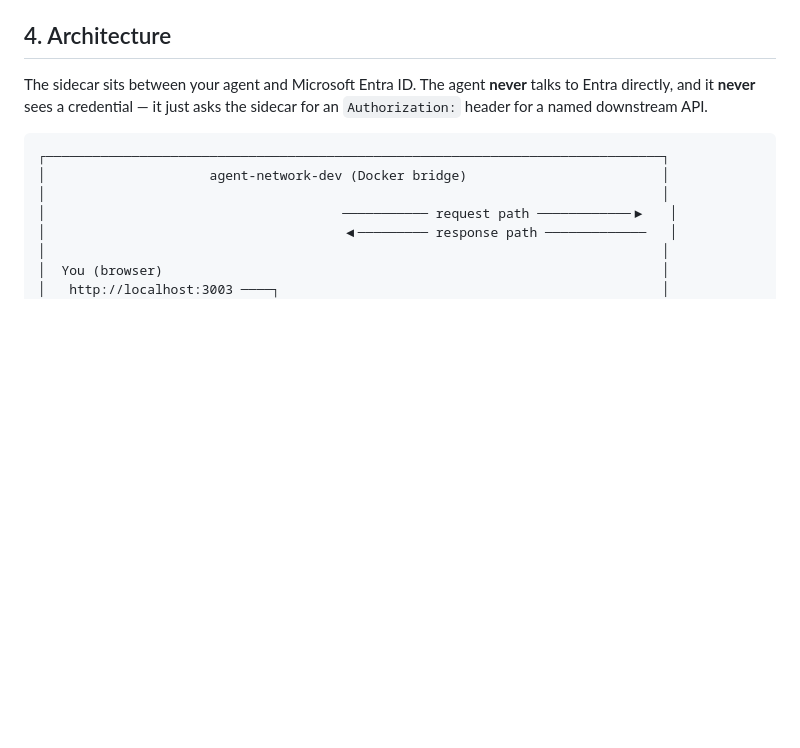
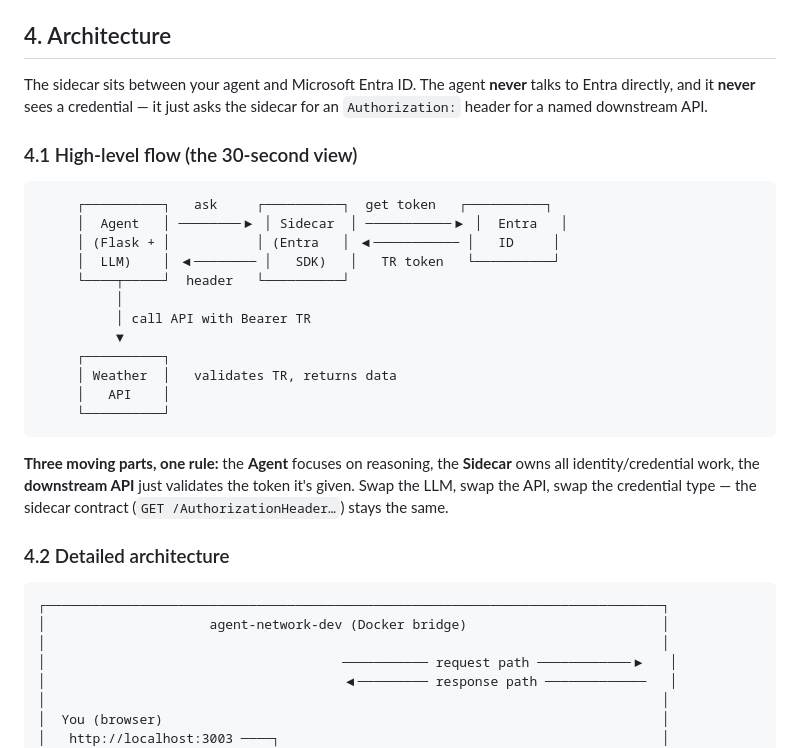
Before and after one commit to razi-rais/3P-Agent-ID-Demo, a Markdown page: sidecar/dev/README.md, the part around the change. Drawn GitHub-style; blank space fills up the shorter version.

Commit message:
Dev README: add 30-second high-level flow above detailed architecture

````diff
--- a/sidecar/dev/README.md
+++ b/sidecar/dev/README.md
@@ -95,6 +95,27 @@ If you're shipping an agent to production, **this separation is the recommended
 ## 4. Architecture
 
 The sidecar sits between your agent and Microsoft Entra ID. The agent **never** talks to Entra directly, and it **never** sees a credential — it just asks the sidecar for an `Authorization:` header for a named downstream API.
+
+### 4.1 High-level flow (the 30-second view)
+
+```
+     ┌──────────┐   ask     ┌──────────┐  get token   ┌──────────┐
+     │  Agent   │ ────────▶ │ Sidecar  │ ───────────▶ │  Entra   │
+     │ (Flask + │           │ (Entra   │ ◀─────────── │   ID     │
+     │  LLM)    │ ◀──────── │   SDK)   │   TR token   └──────────┘
+     └────┬─────┘  header   └──────────┘
+          │
+          │ call API with Bearer TR
+          ▼
+     ┌──────────┐
+     │ Weather  │   validates TR, returns data
+     │   API    │
+     └──────────┘
+```
+
+**Three moving parts, one rule:** the **Agent** focuses on reasoning, the **Sidecar** owns all identity/credential work, the **downstream API** just validates the token it's given. Swap the LLM, swap the API, swap the credential type — the sidecar contract (`GET /AuthorizationHeader…`) stays the same.
+
+### 4.2 Detailed architecture
 
 ```
 ┌───────────────────────────────────────────────────────────────────────────────┐
````
